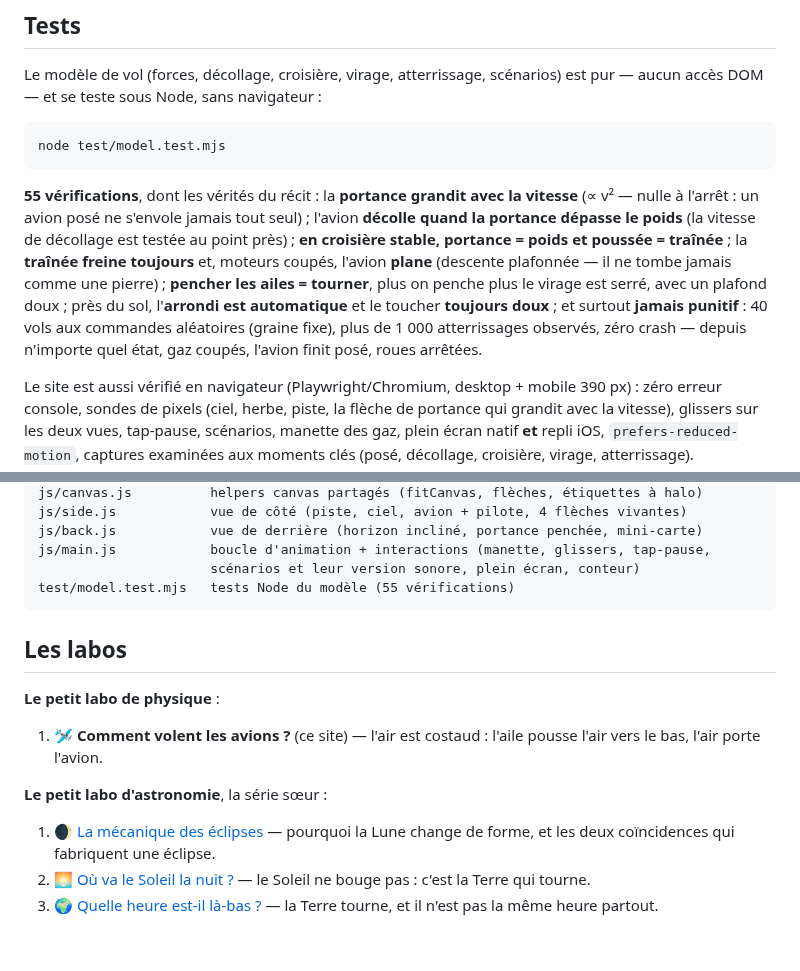
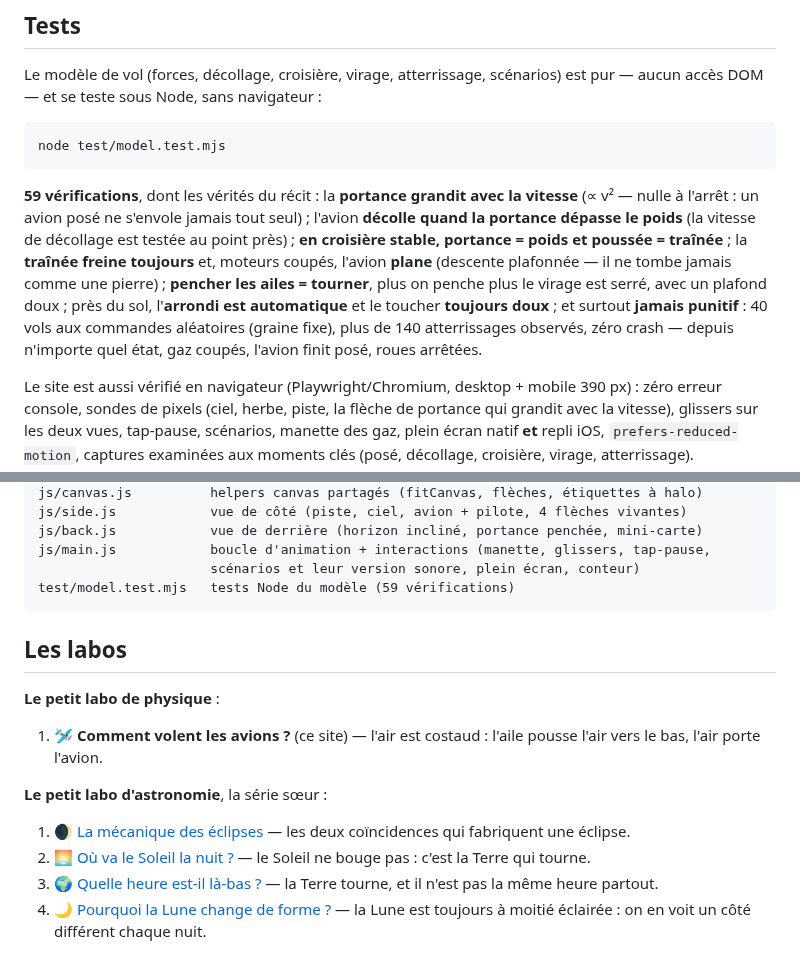
Before and after one commit to davidb-prog/comment-volent-les-avions, a Markdown page: README.md, 2 parts joined by grey strips. Drawn GitHub-style.

````diff
--- a/README.md
+++ b/README.md
@@ -85,7 +85,7 @@ aucun accès DOM — et se teste sous Node, sans navigateur :
 node test/model.test.mjs
 ```
 
-**55 vérifications**, dont les vérités du récit : la **portance grandit avec la vitesse**
+**59 vérifications**, dont les vérités du récit : la **portance grandit avec la vitesse**
 (∝ v² — nulle à l'arrêt : un avion posé ne s'envole jamais tout seul) ; l'avion **décolle
 quand la portance dépasse le poids** (la vitesse de décollage est testée au point près) ;
 **en croisière stable, portance = poids et poussée = traînée** ; la **traînée freine
@@ -93,7 +93,7 @@ toujours** et, moteurs coupés, l'avion **plane** (descente plafonnée — il ne
 comme une pierre) ; **pencher les ailes = tourner**, plus on penche plus le virage est
 serré, avec un plafond doux ; près du sol, l'**arrondi est automatique** et le toucher
 **toujours doux** ; et surtout **jamais punitif** : 40 vols aux commandes aléatoires
-(graine fixe), plus de 1 000 atterrissages observés, zéro crash — depuis n'importe quel
+(graine fixe), plus de 140 atterrissages observés, zéro crash — depuis n'importe quel
 état, gaz coupés, l'avion finit posé, roues arrêtées.
 
 Le site est aussi vérifié en navigateur (Playwright/Chromium, desktop + mobile 390 px) :
@@ -165,7 +177,7 @@ js/side.js            vue de côté (piste, ciel, avion + pilote, 4 flèches viv
 js/back.js            vue de derrière (horizon incliné, portance penchée, mini-carte)
 js/main.js            boucle d'animation + interactions (manette, glissers, tap-pause,
                       scénarios et leur version sonore, plein écran, conteur)
-test/model.test.mjs   tests Node du modèle (55 vérifications)
+test/model.test.mjs   tests Node du modèle (59 vérifications)
 ```
 
 ## Les labos
@@ -177,9 +189,11 @@ test/model.test.mjs   tests Node du modèle (55 vérifications)
 
 **Le petit labo d'astronomie**, la série sœur :
 
-1. 🌒 [La mécanique des éclipses](https://davidb-prog.github.io/eclipse-explorer/) —
-   pourquoi la Lune change de forme, et les deux coïncidences qui fabriquent une éclipse.
+1. 🌒 [La mécanique des éclipses](https://davidb-prog.github.io/eclipse-explorer/) — les
+   deux coïncidences qui fabriquent une éclipse.
 2. 🌅 [Où va le Soleil la nuit ?](https://davidb-prog.github.io/ou-va-le-soleil/) — le
    Soleil ne bouge pas : c'est la Terre qui tourne.
 3. 🌍 [Quelle heure est-il là-bas ?](https://davidb-prog.github.io/la-terre-tourne/) — la
    Terre tourne, et il n'est pas la même heure partout.
+4. 🌙 [Pourquoi la Lune change de forme ?](https://davidb-prog.github.io/la-lune-change-de-forme/)
+   — la Lune est toujours à moitié éclairée : on en voit un côté différent chaque nuit.
````
Also changed, not shown: other parts of README.md (+14 -2 lines), CLAUDE.md (+25 -12 lines), docs/screenshot-decollage.png, docs/screenshot-mobile.png, docs/screenshot-virage.png, docs/screenshot.png.
